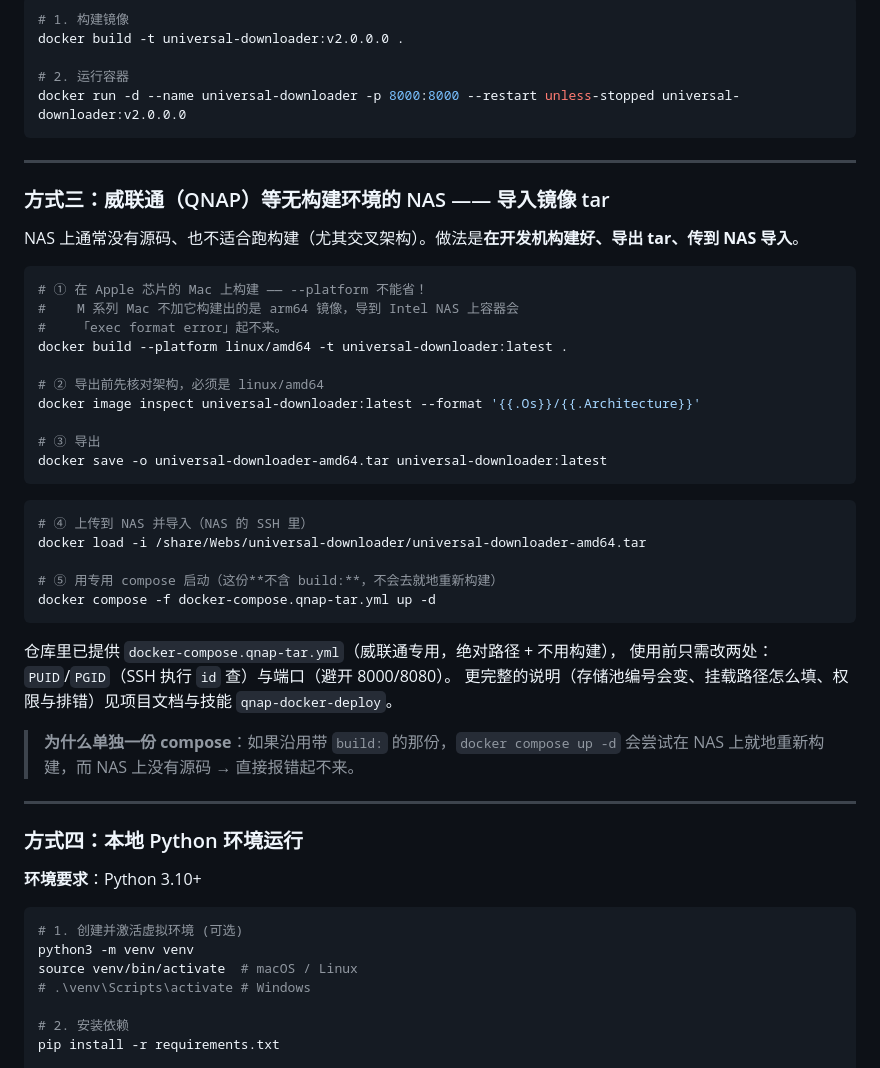
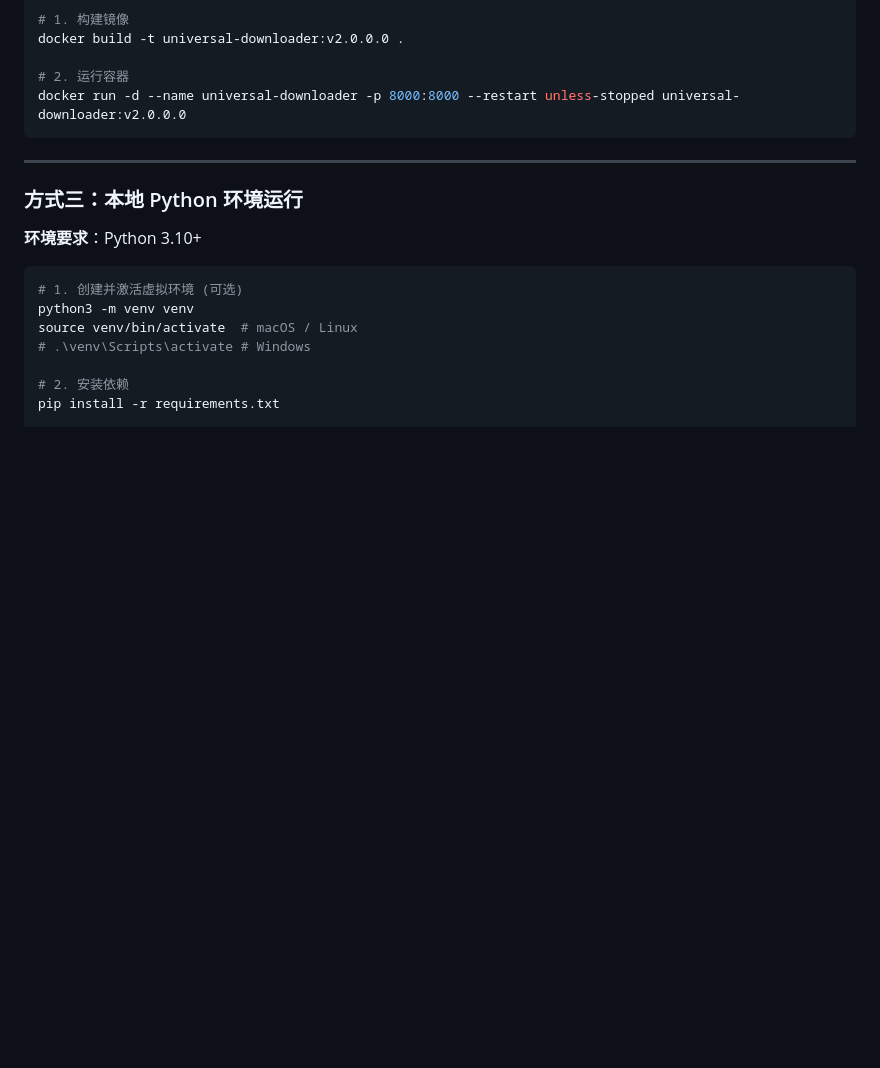
Before and after one commit to kejee/douyin-download, a Markdown page: README.md, the part around one of its changes. Rendered like a GitHub page; blank space fills up the shorter version.

````diff
--- a/README.md
+++ b/README.md
@@ -127,41 +127,7 @@ docker run -d --name universal-downloader -p 8000:8000 --restart unless-stopped
 
 ---
 
-### 方式三：威联通（QNAP）等无构建环境的 NAS —— 导入镜像 tar
-
-NAS 上通常没有源码、也不适合跑构建（尤其交叉架构）。做法是**在开发机构建好、导出 tar、传到 NAS 导入**。
-
-```bash
-# ① 在 Apple 芯片的 Mac 上构建 —— --platform 不能省！
-#    M 系列 Mac 不加它构建出的是 arm64 镜像，导到 Intel NAS 上容器会
-#    「exec format error」起不来。
-docker build --platform linux/amd64 -t universal-downloader:latest .
-
-# ② 导出前先核对架构，必须是 linux/amd64
-docker image inspect universal-downloader:latest --format '{{.Os}}/{{.Architecture}}'
-
-# ③ 导出
-docker save -o universal-downloader-amd64.tar universal-downloader:latest
-```
-
-```bash
-# ④ 上传到 NAS 并导入（NAS 的 SSH 里）
-docker load -i /share/Webs/universal-downloader/universal-downloader-amd64.tar
-
-# ⑤ 用专用 compose 启动（这份**不含 build:**，不会去就地重新构建）
-docker compose -f docker-compose.qnap-tar.yml up -d
-```
-
-仓库里已提供 `docker-compose.qnap-tar.yml`（威联通专用，绝对路径 + 不用构建），
-使用前只需改两处：`PUID`/`PGID`（SSH 执行 `id` 查）与端口（避开 8000/8080）。
-更完整的说明（存储池编号会变、挂载路径怎么填、权限与排错）见项目文档与技能 `qnap-docker-deploy`。
-
-> **为什么单独一份 compose**：如果沿用带 `build:` 的那份，`docker compose up -d`
-> 会尝试在 NAS 上就地重新构建，而 NAS 上没有源码 → 直接报错起不来。
-
----
-
-### 方式四：本地 Python 环境运行
+### 方式三：本地 Python 环境运行
 
 **环境要求**：Python 3.10+
 
````
Also changed, not shown: other parts of README.md (+37 -4 lines).
